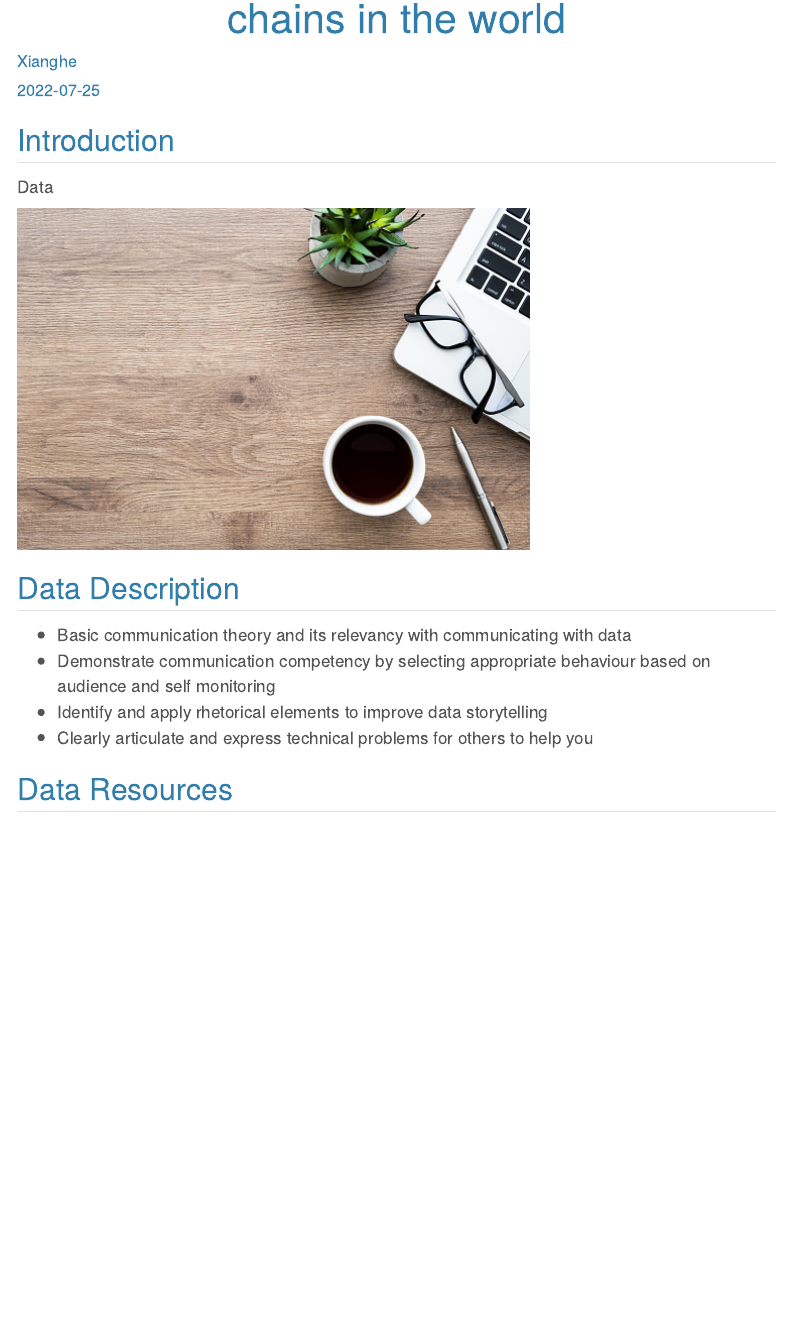
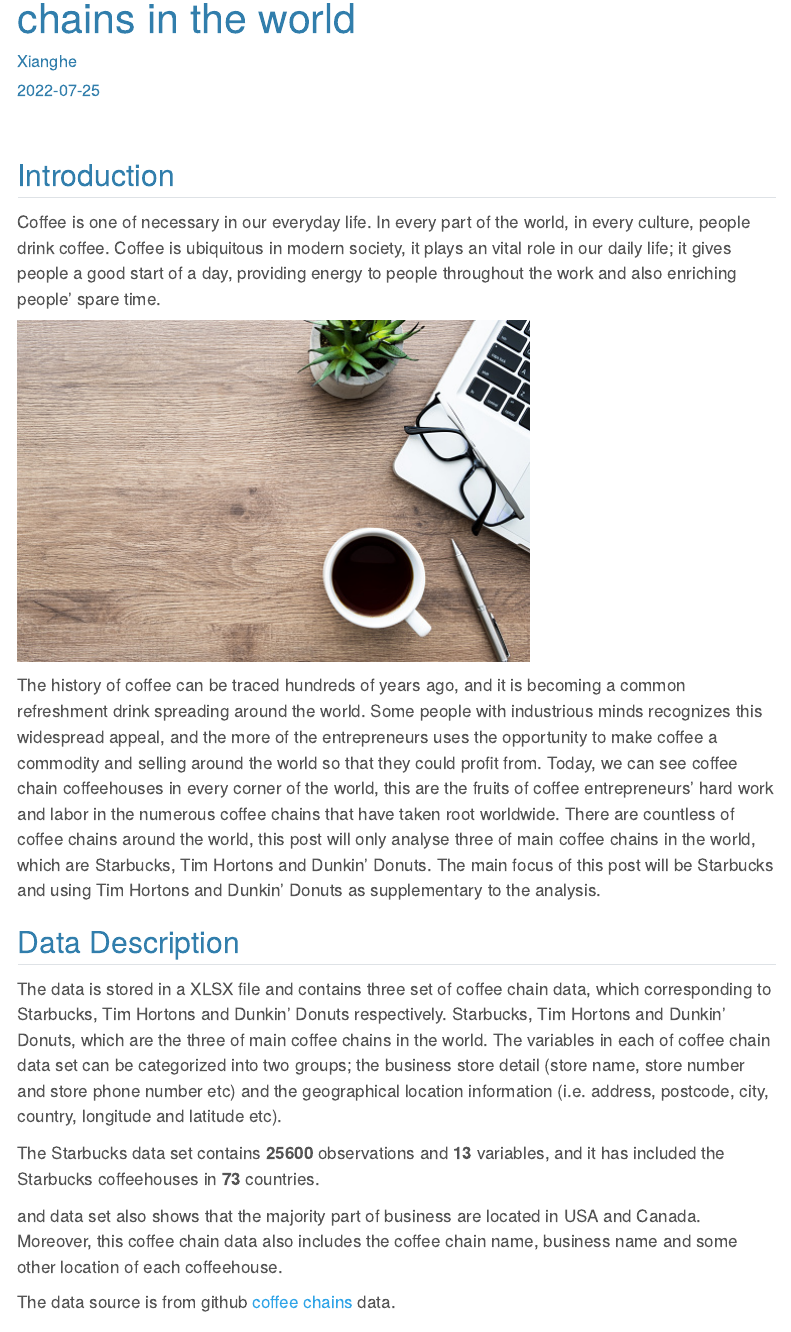
Before and after one commit to xxuu0086/R-Blog-Project, a Quarto document (posts/week01/index1.qmd): the page in a window 1100 px wide, from 80 px down. Rendered offline with R 4.5, knitr and Pandoc in place of Quarto, with nearby package versions; menus at the side of the page are left out.

Commit message:
Adding an introduction to the post.

````diff
--- a/posts/week01/index1.qmd
+++ b/posts/week01/index1.qmd
@@ -7,4 +7,6 @@ categories: [analysis, code]
 image: "map.jpg"
 ---
 
+<br>
 
+```{r echo=FALSE, warning=FALSE}
@@ -11,16 +17,24 @@ image: "map.jpg"
 
 ## Introduction
 
-Data
+Coffee is one of necessary in our everyday life. In every part of the world, in every culture, people drink coffee.
+Coffee is ubiquitous in modern society, it plays an vital role in our daily life; it gives people a good start of a day, providing energy to people throughout the work and also enriching people' spare time.
 
 ![](image2.jpg){fig-align="center"}
 
+The history of coffee can be traced hundreds of years ago, and it is becoming a common refreshment drink spreading around the world. Some people with industrious minds recognizes this widespread appeal, and the more of the entrepreneurs uses the opportunity to make coffee a commodity and selling around the world so that they could profit from. Today, we can see coffee chain coffeehouses in every corner of the world, this are the fruits of coffee entrepreneurs' hard work and labor in the numerous coffee chains that have taken root worldwide. There are countless of coffee chains around the world, this post will only analyse three of main coffee chains in the world, which are Starbucks, Tim Hortons and Dunkin' Donuts. The main focus of this post will be Starbucks and using Tim Hortons and Dunkin' Donuts as supplementary to the analysis.
+
+
+
 ## Data Description
 
-* Basic communication theory and its relevancy with communicating with data
-* Demonstrate communication competency by selecting appropriate behaviour based on audience and self monitoring
-* Identify and apply rhetorical elements to improve data storytelling
-* Clearly articulate and express technical problems for others to help you
+The data is stored in a XLSX file and contains three set of coffee chain data, which corresponding to Starbucks, Tim Hortons and Dunkin' Donuts respectively. Starbucks, Tim Hortons and Dunkin' Donuts, which are the three of main coffee chains in the world. The variables in each of coffee chain data set can be categorized into two groups; the business store detail (store name, store number and store phone number etc) and the geographical location information (i.e. address, postcode, city, country, longitude and latitude etc).
+
+The Starbucks data set contains __`r nrow(coffee)`__ observations and __`r ncol(coffee)`__ variables, and it has included the Starbucks coffeehouses in __`r length(unique(coffee$Country))`__ countries.
+
+and data set also shows that the majority part of business are located in USA and Canada. Moreover, this coffee chain data also includes the coffee chain name, business name and some other location of each coffeehouse.
+
+The data source is from github [coffee chains](https://github.com/rfordatascience/tidytuesday/blob/master/data/2018/2018-05-07) data.
 
 ## Data Resources
 
--- a/styles.css
+++ b/styles.css
@@ -8,5 +8,5 @@
 }
 
 .title {
-  text-align: center;
+  text-align: left;
 }
````
Also changed, not shown: datatable.qmd (+2 -4 lines), posts/welcome/index.qmd (+1 -1 lines), posts/week01/index1.qmd (4 more changed lines), 1 other file.
